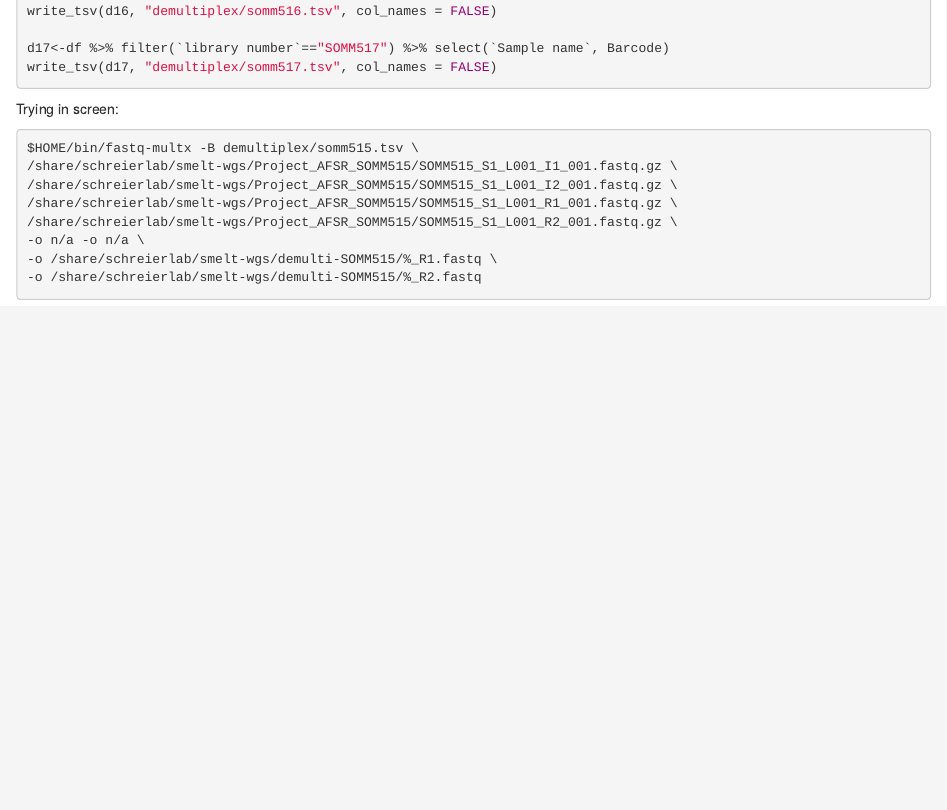
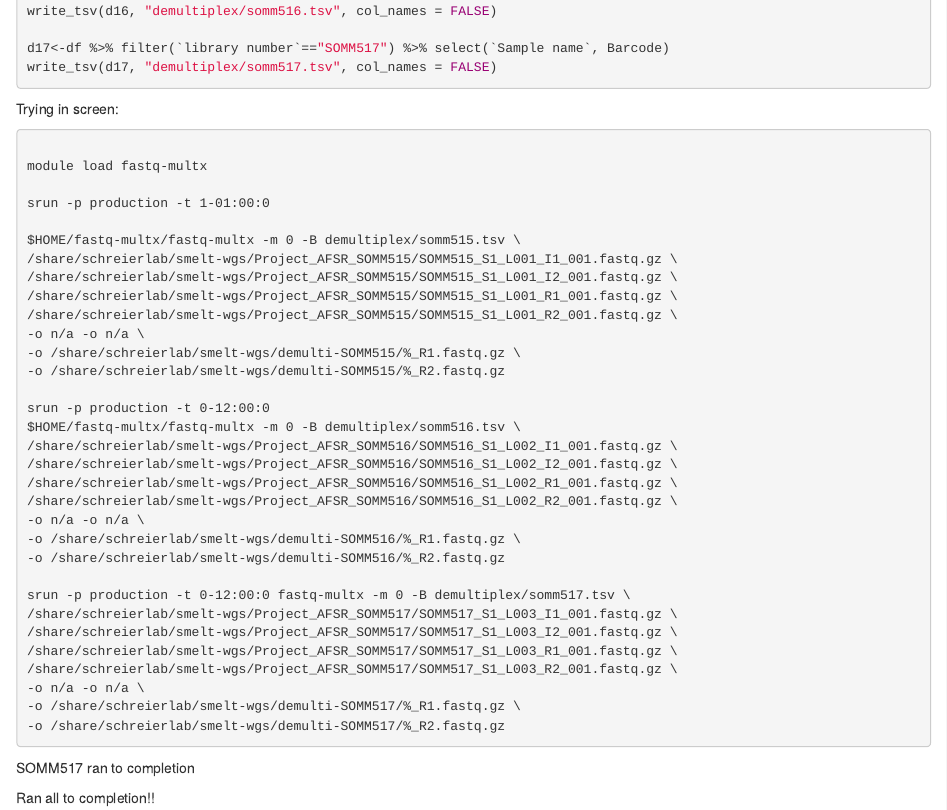
Before and after one commit to MacCampbell/dsm-omics, an R Markdown document (101-demulti.Rmd): the page in a window 1100 px wide, from 480 px down. Rendered offline with R 4.5, knitr and Pandoc, with nearby package versions.

````diff
--- a/101-demulti.Rmd
+++ b/101-demulti.Rmd
@@ -43,12 +43,42 @@
 Trying in screen:
 
 ```{sh, eval=FALSE}
-$HOME/bin/fastq-multx -B demultiplex/somm515.tsv \
+
+module load fastq-multx
+
+srun -p production -t 1-01:00:0
+
+$HOME/fastq-multx/fastq-multx -m 0 -B demultiplex/somm515.tsv \
 /share/schreierlab/smelt-wgs/Project_AFSR_SOMM515/SOMM515_S1_L001_I1_001.fastq.gz \
 /share/schreierlab/smelt-wgs/Project_AFSR_SOMM515/SOMM515_S1_L001_I2_001.fastq.gz \
 /share/schreierlab/smelt-wgs/Project_AFSR_SOMM515/SOMM515_S1_L001_R1_001.fastq.gz \
 /share/schreierlab/smelt-wgs/Project_AFSR_SOMM515/SOMM515_S1_L001_R2_001.fastq.gz \
 -o n/a -o n/a \
--o /share/schreierlab/smelt-wgs/demulti-SOMM515/%_R1.fastq \
--o /share/schreierlab/smelt-wgs/demulti-SOMM515/%_R2.fastq
+-o /share/schreierlab/smelt-wgs/demulti-SOMM515/%_R1.fastq.gz \
+-o /share/schreierlab/smelt-wgs/demulti-SOMM515/%_R2.fastq.gz
+
+srun -p production -t 0-12:00:0
+$HOME/fastq-multx/fastq-multx -m 0 -B demultiplex/somm516.tsv \
+/share/schreierlab/smelt-wgs/Project_AFSR_SOMM516/SOMM516_S1_L002_I1_001.fastq.gz \
+/share/schreierlab/smelt-wgs/Project_AFSR_SOMM516/SOMM516_S1_L002_I2_001.fastq.gz \
+/share/schreierlab/smelt-wgs/Project_AFSR_SOMM516/SOMM516_S1_L002_R1_001.fastq.gz \
+/share/schreierlab/smelt-wgs/Project_AFSR_SOMM516/SOMM516_S1_L002_R2_001.fastq.gz \
+-o n/a -o n/a \
+-o /share/schreierlab/smelt-wgs/demulti-SOMM516/%_R1.fastq.gz \
+-o /share/schreierlab/smelt-wgs/demulti-SOMM516/%_R2.fastq.gz
+
+srun -p production -t 0-12:00:0 fastq-multx -m 0 -B demultiplex/somm517.tsv \
+/share/schreierlab/smelt-wgs/Project_AFSR_SOMM517/SOMM517_S1_L003_I1_001.fastq.gz \
+/share/schreierlab/smelt-wgs/Project_AFSR_SOMM517/SOMM517_S1_L003_I2_001.fastq.gz \
+/share/schreierlab/smelt-wgs/Project_AFSR_SOMM517/SOMM517_S1_L003_R1_001.fastq.gz \
+/share/schreierlab/smelt-wgs/Project_AFSR_SOMM517/SOMM517_S1_L003_R2_001.fastq.gz \
+-o n/a -o n/a \
+-o /share/schreierlab/smelt-wgs/demulti-SOMM517/%_R1.fastq.gz \
+-o /share/schreierlab/smelt-wgs/demulti-SOMM517/%_R2.fastq.gz
+
 ```
+
+
+SOMM517 ran to completion
+
+Ran all to completion!!
````
Also changed, not shown: 200-basic-qc.Rmd (added, +18 -0 lines).
